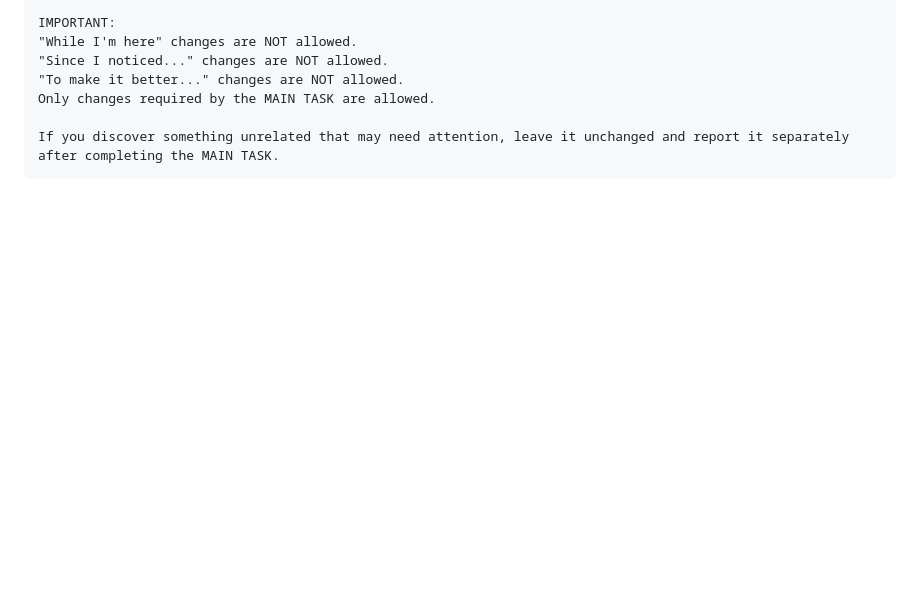
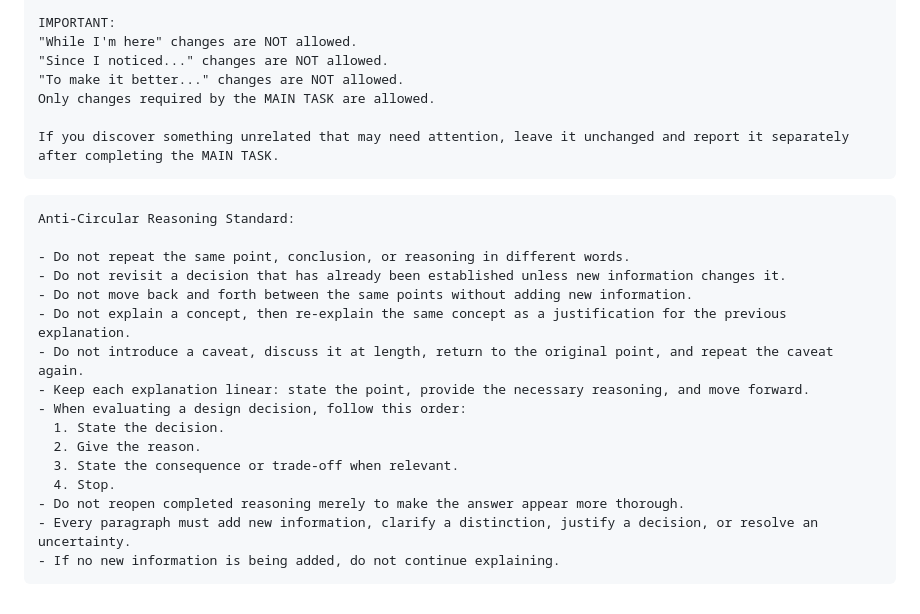
Before and after one commit to 0n6k4v-Coder/doi-kham-fan-landing-page, a Markdown page: .agents/ChatGPT/prompt-book.md, the part around the change. Drawn GitHub-style; blank space fills up the shorter version.

Commit message:
docs: add anti-circular reasoning standard
- .agents/ChatGPT/prompt-book.md: append rules to prevent repetitive and circular explanations

Author: ChatGPT Luna (Web Browser Chat)

````diff
--- a/.agents/ChatGPT/prompt-book.md
+++ b/.agents/ChatGPT/prompt-book.md
@@ -122,3 +122,22 @@ Only changes required by the MAIN TASK are allowed.
 
 If you discover something unrelated that may need attention, leave it unchanged and report it separately after completing the MAIN TASK.
 ```
+
+```text
+Anti-Circular Reasoning Standard:
+
+- Do not repeat the same point, conclusion, or reasoning in different words.
+- Do not revisit a decision that has already been established unless new information changes it.
+- Do not move back and forth between the same points without adding new information.
+- Do not explain a concept, then re-explain the same concept as a justification for the previous explanation.
+- Do not introduce a caveat, discuss it at length, return to the original point, and repeat the caveat again.
+- Keep each explanation linear: state the point, provide the necessary reasoning, and move forward.
+- When evaluating a design decision, follow this order:
+  1. State the decision.
+  2. Give the reason.
+  3. State the consequence or trade-off when relevant.
+  4. Stop.
+- Do not reopen completed reasoning merely to make the answer appear more thorough.
+- Every paragraph must add new information, clarify a distinction, justify a decision, or resolve an uncertainty.
+- If no new information is being added, do not continue explaining.
+```
````
